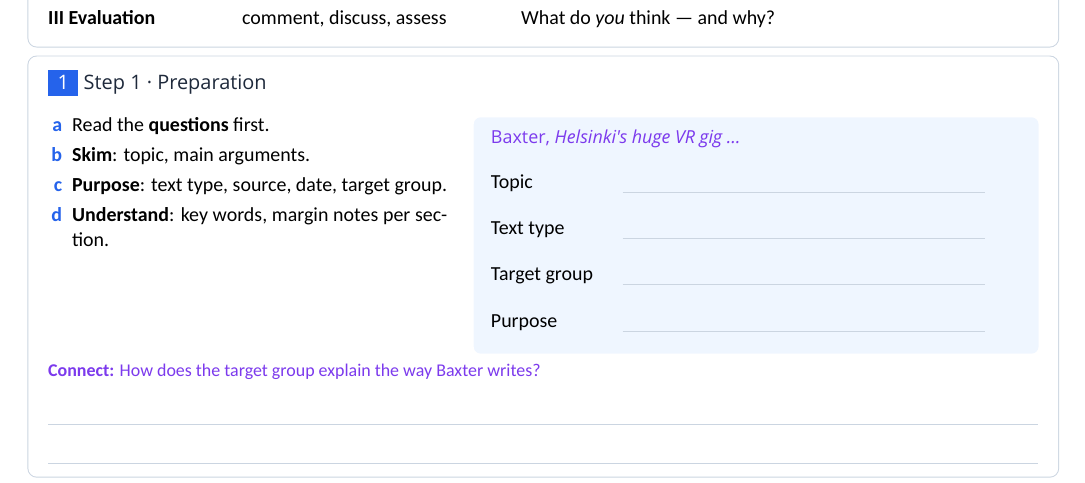
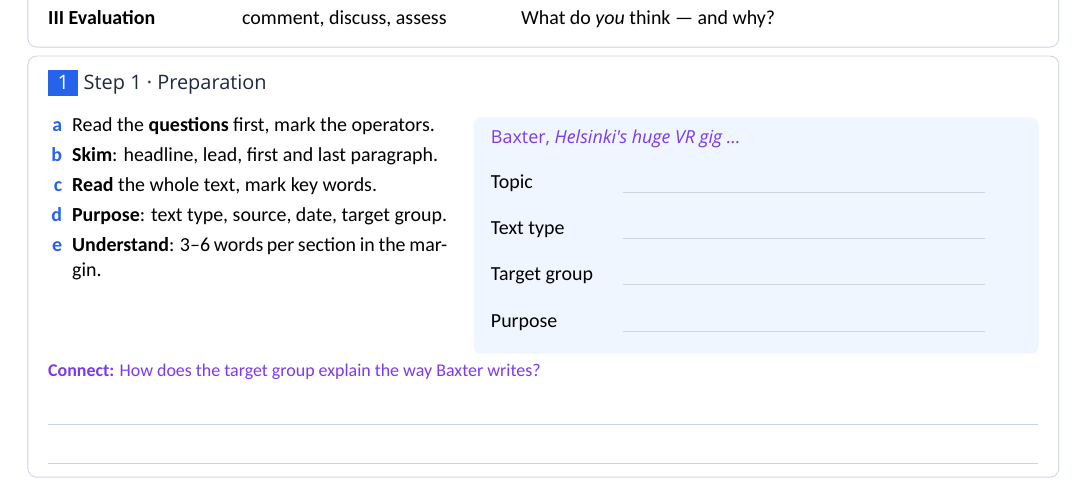
Before and after one commit to Mountain2017/edu-mrh.de, a LaTeX document (englisch/13/questions-on-the-text/arbeitsblaetter/ab-2-questions-on-the-text.tex): part of page 1 of 2, cut so that both start at the same text. Compiled offline with XeLaTeX; a missing font is replaced by an installed copy or a similar font.

Commit message:
Englisch 13: Step 1 mit fünf Schritten (Lesen in der Stunde) auf WS 103 und Website
Co-Authored-By: Claude Opus 5.5 <noreply@anthropic.com>
Claude-Session: https://claude.ai/code/session_01C1Gov5qPZ34fdPrcgSVjHG

```diff
--- a/englisch/13/questions-on-the-text/arbeitsblaetter/ab-2-questions-on-the-text.tex
+++ b/englisch/13/questions-on-the-text/arbeitsblaetter/ab-2-questions-on-the-text.tex
@@ -22,10 +22,11 @@
 \begin{wsbox}{1}{Step 1 · Preparation}
 \begin{minipage}[t]{0.40\linewidth}\vspace{0pt}
 \begin{enumerate}[label=\textcolor{prim}{\textbf{\alph*}},leftmargin=1.2em,itemsep=1mm]
-\item Read the \textbf{questions} first.
-\item \textbf{Skim}: topic, main arguments.
+\item Read the \textbf{questions} first, mark the operators.
+\item \textbf{Skim}: headline, lead, first and last paragraph.
+\item \textbf{Read} the whole text, mark key words.
 \item \textbf{Purpose}: text type, source, date, target group.
-\item \textbf{Understand}: key words, margin notes per section.
+\item \textbf{Understand}: 3–6 words per section in the margin.
 \end{enumerate}
 \end{minipage}\hfill
 \begin{minipage}[t]{0.57\linewidth}\vspace{0pt}
```
Also changed, not shown: englisch/13/questions-on-the-text/arbeitsblaetter/ab-2-questions-on-the-text-lsg.pdf, englisch/13/questions-on-the-text/arbeitsblaetter/ab-2-questions-on-the-text.pdf, 1 other file.
